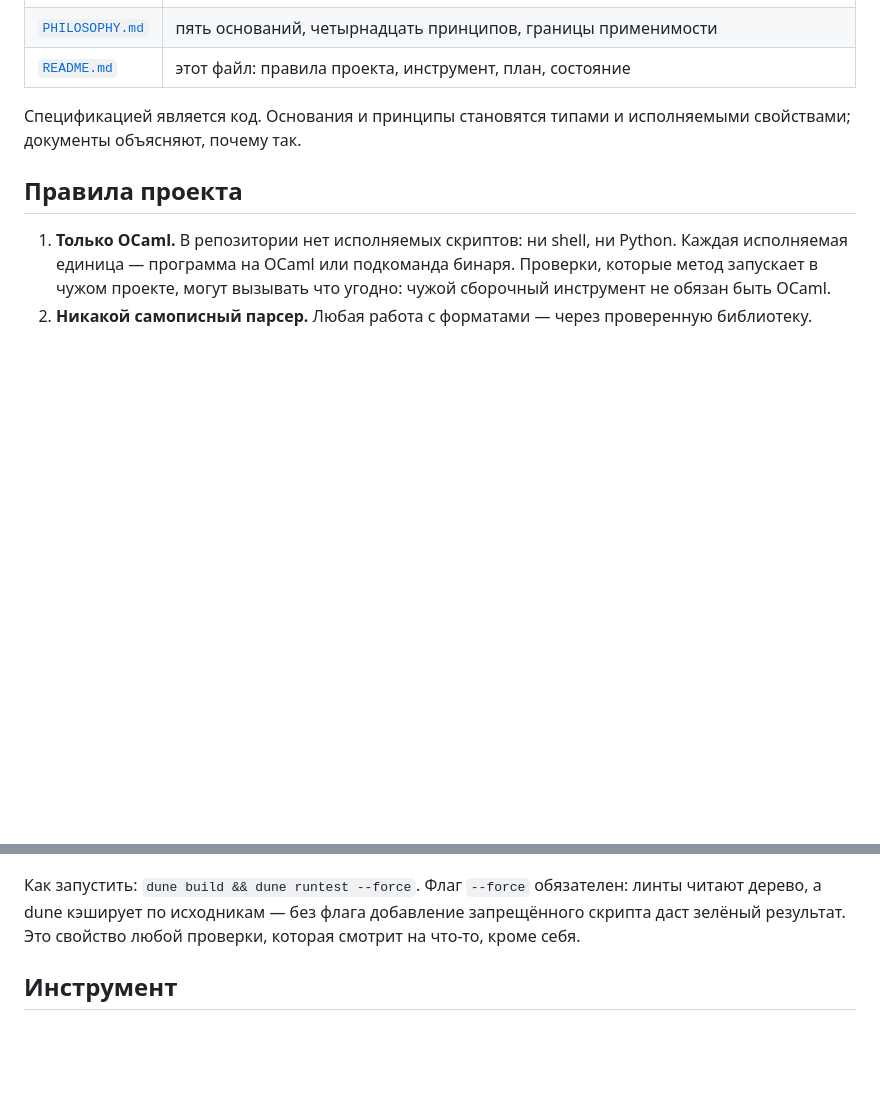
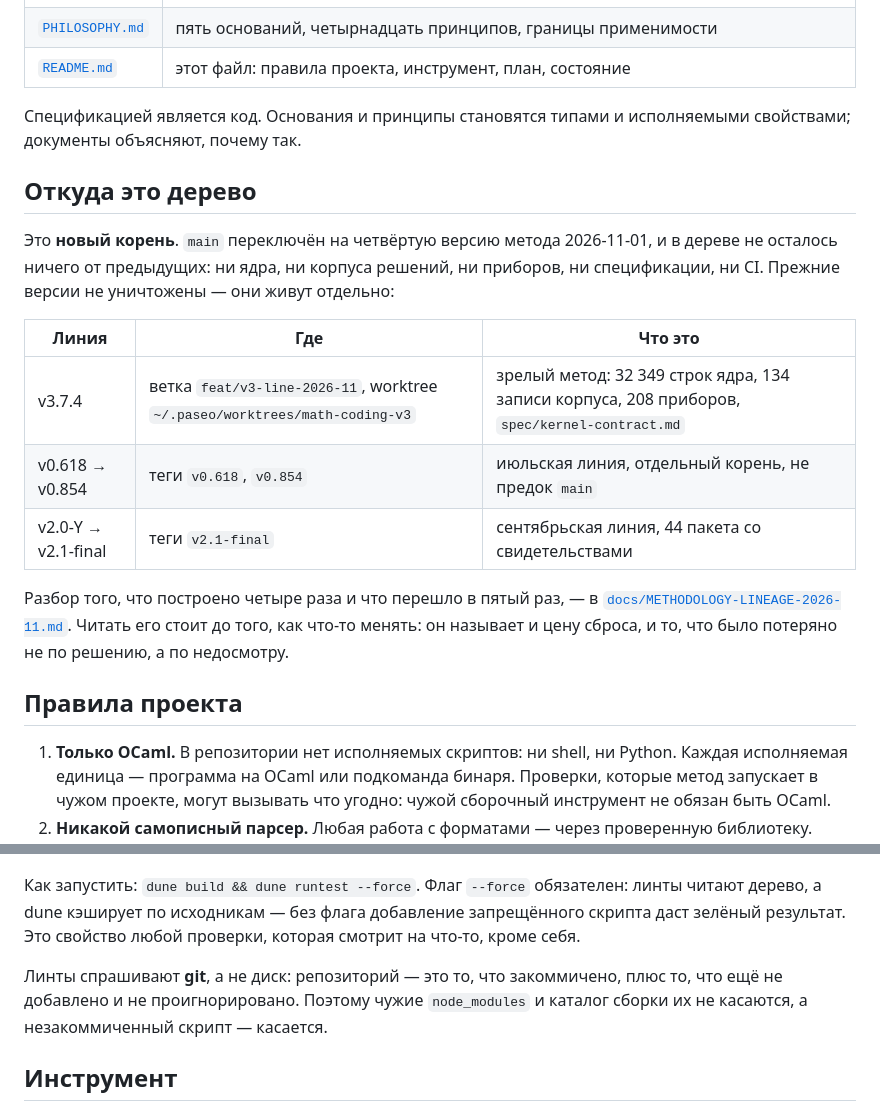
Before and after one commit to 11111000000/math-coding, a Markdown page: README.md, 2 parts joined by grey strips. Drawn GitHub-style; blank space fills up the shorter version.

Commit message:
docs: say where the third version went, and that this is a new root
Two documents still described a situation that ended an hour ago.

THE README SAID NOTHING ABOUT THE SWITCH. A reader arriving at this
tree now finds ten files and no history: no kernel, no corpus, no
instruments, no spec, no CI. Without a word of explanation that reads
as damage rather than as a decision, and the obvious repair - to put
the old files back - is the one repair that would undo the work. So
the README now names the new root and says where each earlier line
lives: the third version on its own branch and in its own worktree,
where it can be worked on; the July and September lines on their tags.
The study of the four generations is linked from the same place, and
the advice to read it before changing anything is explicit.

THE LINEAGE STUDY SAID IT STUDIED MAIN. It did, at the time: it
measured v3.7.4 on main. It now says so, and says that the numbering
applies to the snapshot before the switch, and that the commands which
produced the numbers still produce them on the branch that holds the
third version. A study that outlives its subject and keeps speaking in
the present tense is a study that has started to lie.

The summary table's last column changed from "черновик" to what
happened: v4 became main, and it still owes nothing and has still
promised nothing.

```diff
--- a/README.md
+++ b/README.md
@@ -20,6 +20,24 @@
 
 Спецификацией является код. Основания и принципы становятся типами и
 исполняемыми свойствами; документы объясняют, почему так.
+
+## Откуда это дерево
+
+Это **новый корень**. `main` переключён на четвёртую версию метода
+2026-11-01, и в дереве не осталось ничего от предыдущих: ни ядра, ни
+корпуса решений, ни приборов, ни спецификации, ни CI. Прежние версии не
+уничтожены — они живут отдельно:
+
+| Линия | Где | Что это |
+|---|---|---|
+| v3.7.4 | ветка `feat/v3-line-2026-11`, worktree `~/.paseo/worktrees/math-coding-v3` | зрелый метод: 32 349 строк ядра, 134 записи корпуса, 208 приборов, `spec/kernel-contract.md` |
+| v0.618 → v0.854 | теги `v0.618`, `v0.854` | июльская линия, отдельный корень, не предок `main` |
+| v2.0-Y → v2.1-final | теги `v2.1-final` | сентябрьская линия, 44 пакета со свидетельствами |
+
+Разбор того, что построено четыре раза и что перешло в пятый раз, —
+в [`docs/METHODOLOGY-LINEAGE-2026-11.md`](docs/METHODOLOGY-LINEAGE-2026-11.md).
+Читать его стоит до того, как что-то менять: он называет и цену сброса,
+и то, что было потеряно не по решению, а по недосмотру.
 
 ## Правила проекта
 
@@ -67,6 +85,11 @@
 обязателен: линты читают дерево, а dune кэширует по исходникам — без
 флага добавление запрещённого скрипта даст зелёный результат. Это
 свойство любой проверки, которая смотрит на что-то, кроме себя.
+
+Линты спрашивают **git**, а не диск: репозиторий — это то, что
+закоммичено, плюс то, что ещё не добавлено и не проигнорировано.
+Поэтому чужие `node_modules` и каталог сборки их не касаются, а
+незакоммиченный скрипт — касается.
 
 ## Инструмент
 
```
Also changed, not shown: docs/METHODOLOGY-LINEAGE-2026-11.md (+10 -1 lines).
